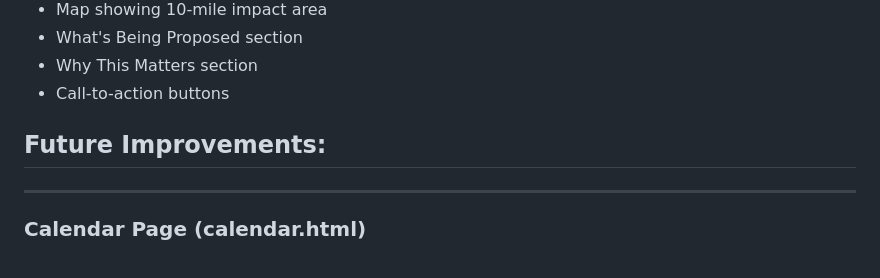
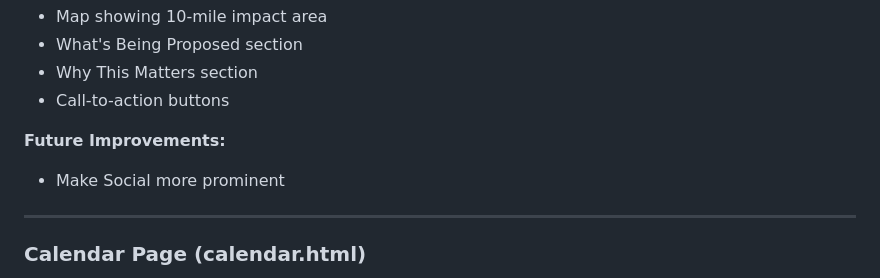
Before and after one commit to danwozniak23-maker/savemorganvalley.com, a Markdown page: IMPROVEMENTS.md, the part around the change. Rendered like a GitHub page.

Commit message:
Add homepage improvement: Make Social more prominent

```diff
--- a/IMPROVEMENTS.md
+++ b/IMPROVEMENTS.md
@@ -30,7 +30,7 @@
 - Call-to-action buttons
 
 **Future Improvements:**
--
+- Make Social more prominent
 
 ---
 
```
